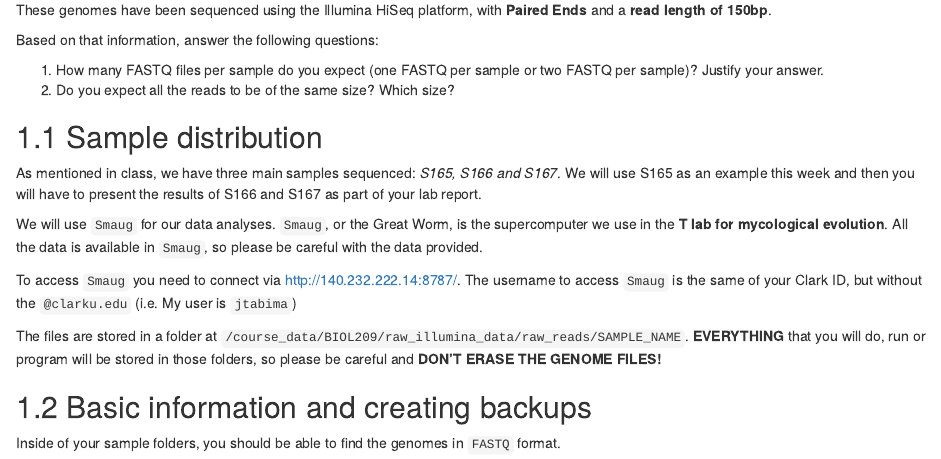
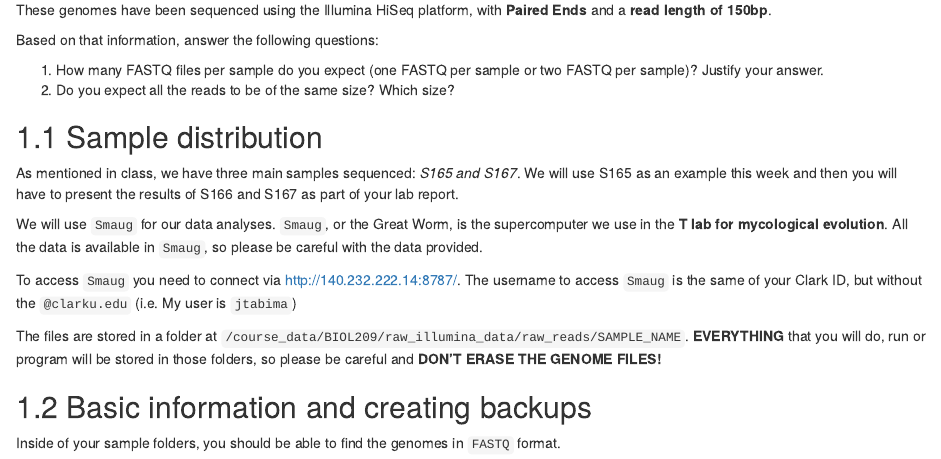
Before and after one commit to TabimaLab/TheGenomeProject_BIO209, an R Markdown document (02-FASTQ.Rmd): the page in a window 1100 px wide, from 220 px down. Rendered offline with R 4.5, knitr and Pandoc, with nearby package versions; drawn as R Markdown's standard HTML page in place of the format the file asks for.

Commit message:
nw version

```diff
--- a/02-FASTQ.Rmd
+++ b/02-FASTQ.Rmd
@@ -25,7 +25,7 @@ Based on that information, answer the following questions:
 
 ## Sample distribution
 
-As mentioned in class, we have three main samples sequenced: *S165, S166 and S167*. We will use S165 as an example this week and then you will have to present the results of S166 and S167 as part of your lab report.
+As mentioned in class, we have three main samples sequenced: *S165 and S167*. We will use S165 as an example this week and then you will have to present the results of S166 and S167 as part of your lab report.
 
 We will use `Smaug` for our data analyses. `Smaug`, or the Great Worm, is the supercomputer we use in the **T lab for mycological evolution**. All the data is available in `Smaug`, so please be careful with the data provided.
 
```
Also changed, not shown: 06-denovo.Rmd (+1 -1 lines), docs/search_index.json, 10 other files.
